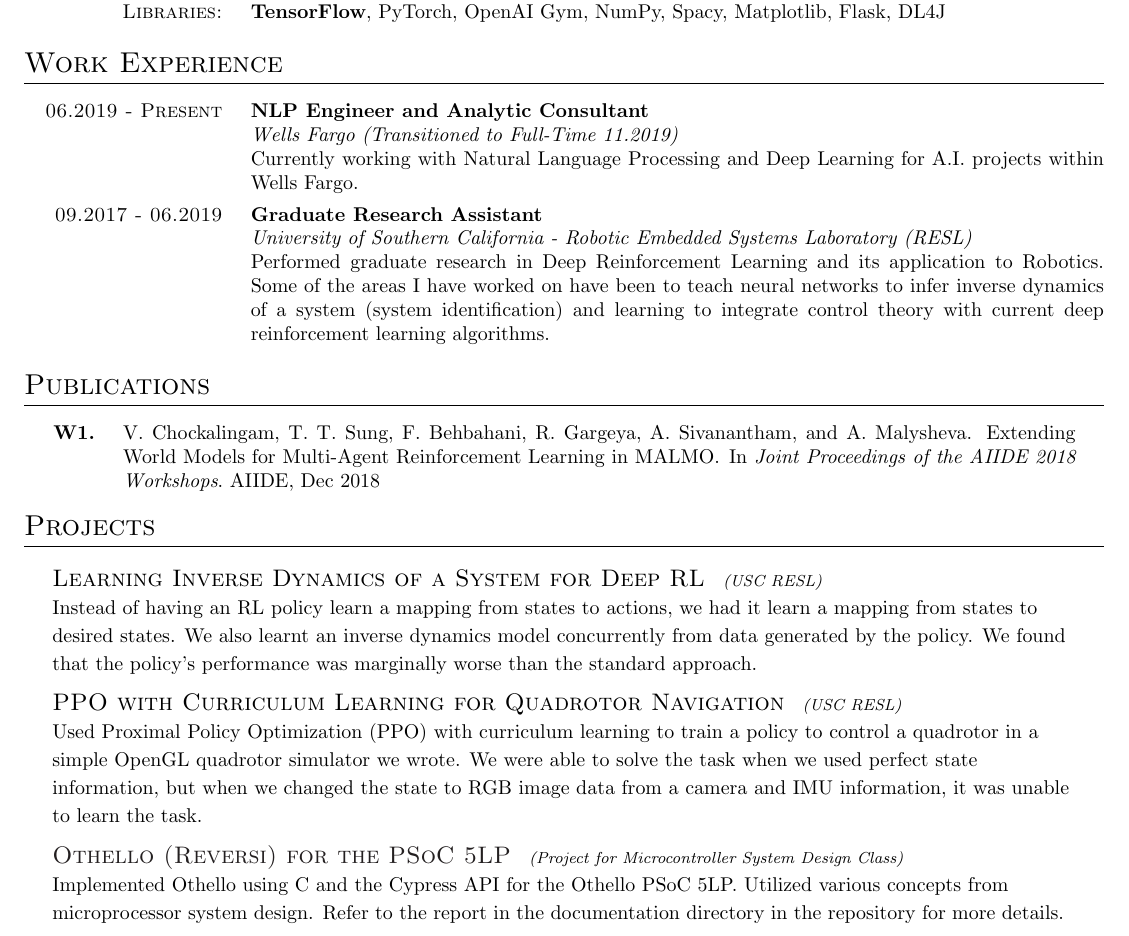
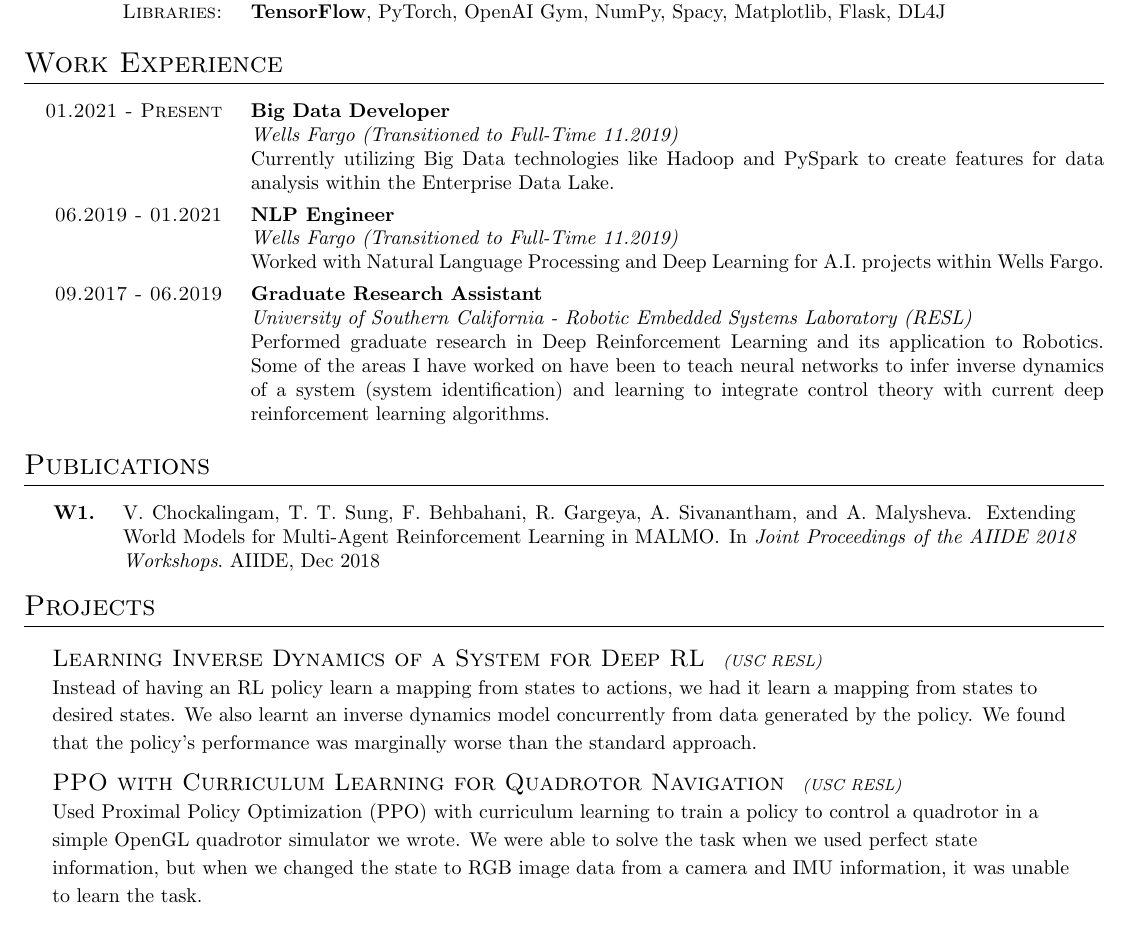
Before and after one commit to zamlz/resume, a LaTeX CV (resume.tex): part of the page, cut so that both start at the same text. Compiled offline with pdfLaTeX.

Commit message:
Split my wells fargo work

```diff
--- a/resume.tex
+++ b/resume.tex
@@ -44,10 +44,17 @@ Flask, DL4J}
 % Work Experience
 \section{Work Experience}
 %\imgsection{Work Experience}{work}
-\datelist{06.2019 - \normalsize{Present},
-\textbf{NLP Engineer and Analytic Consultant}\\
+\datelist{01.2021 - \normalsize{Present},
+\textbf{Big Data Developer}\\
 \textit{Wells Fargo (Transitioned to Full-Time 11.2019)}\\
-Currently working with Natural Language Processing and Deep Learning for A.I.
+Currently utilizing Big Data technologies like Hadoop and PySpark to
+create features for data analysis within the Enterprise Data Lake.
+}
+
+\datelist{06.2019 - 01.2021,
+\textbf{NLP Engineer}\\
+\textit{Wells Fargo (Transitioned to Full-Time 11.2019)}\\
+Worked with Natural Language Processing and Deep Learning for A.I.
 projects within Wells Fargo.
 }
 
@@ -152,20 +159,20 @@ position of the pupils using machine learning and identified whether
 the pupils correlated with lazy eyes or not based on that position.}
 {https://github.com/zamlz/hackucsc-lazyeye}
 
-\projectsubsection{Othello (Reversi) for the PSoC 5LP}
-{Project for Microcontroller System Design Class}
-{Implemented Othello using C and the Cypress API for the Othello PSoC 5LP.
-Utilized various concepts from microprocessor system design. Refer to the
-report in the documentation directory in the repository for more details.}
-{https://github.com/zamlz/Othello-PSoC-5LP}
+%% \projectsubsection{Othello (Reversi) for the PSoC 5LP}
+%% {Project for Microcontroller System Design Class}
+%% {Implemented Othello using C and the Cypress API for the Othello PSoC 5LP.
+%% Utilized various concepts from microprocessor system design. Refer to the
+%% report in the documentation directory in the repository for more details.}
+%% {https://github.com/zamlz/Othello-PSoC-5LP}
 
-\projectsubsectionold{UCSC Plaza}
-{Project for Software Engineering Class}
-{UCSC Plaza is an event manager designed for members of UCSC. This is simply
-a prototype. Worked with JavaScript and JQuery to make the interface which
-connects the front-end to the web-server. Project was developed using Scrum
-practices.}
-{https://github.com/Skm1221/CMPS115TeamProject}
+%% \projectsubsectionold{UCSC Plaza}
+%% {Project for Software Engineering Class}
+%% {UCSC Plaza is an event manager designed for members of UCSC. This is simply
+%% a prototype. Worked with JavaScript and JQuery to make the interface which
+%% connects the front-end to the web-server. Project was developed using Scrum
+%% practices.}
+%% {https://github.com/Skm1221/CMPS115TeamProject}
 
 \projectsubsectionold{HummusLite}
 {Project on Logic Design}
```
